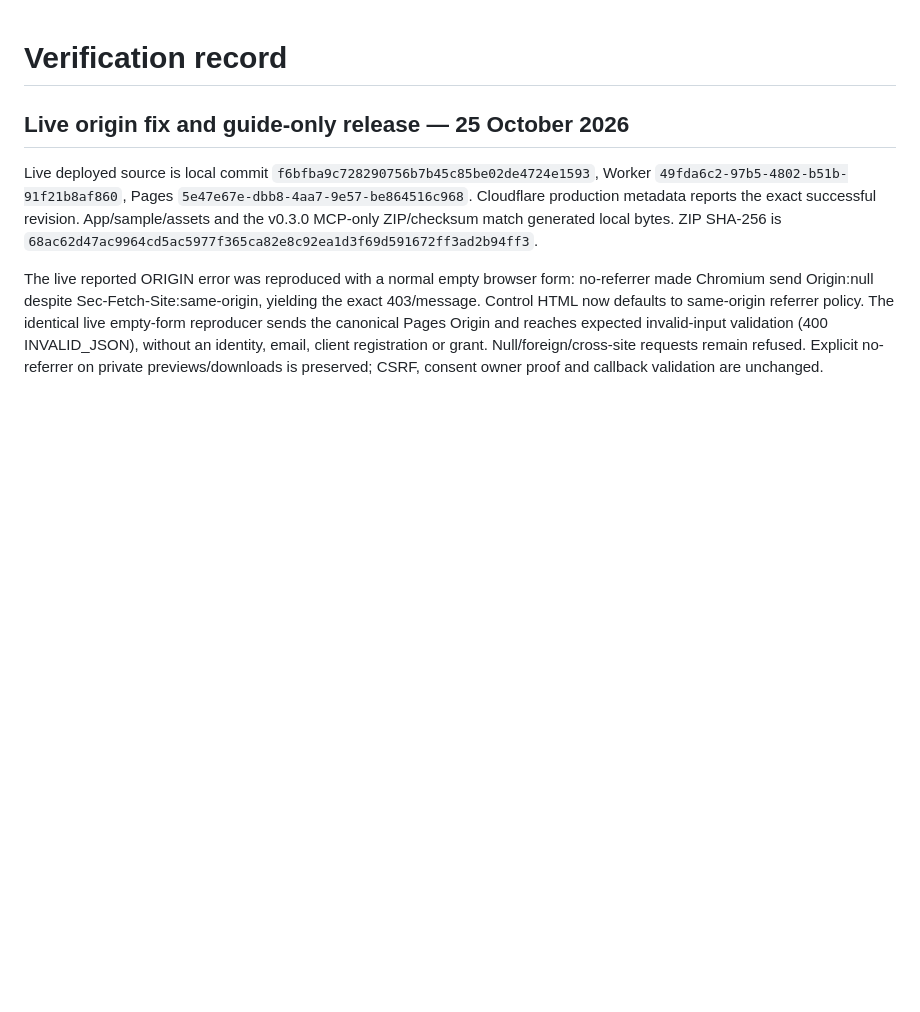
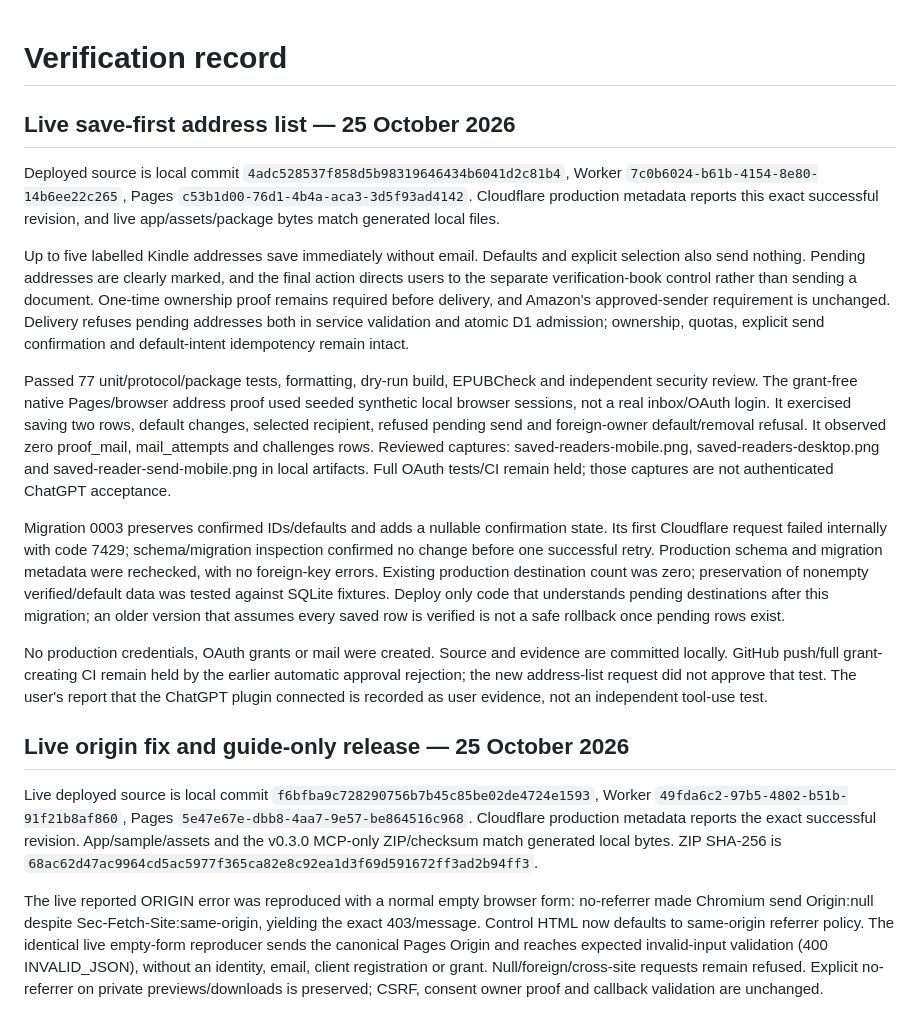
Before and after one commit to timc0y/palim, a Markdown page: docs/verification.md, the part around the change. Drawn GitHub-style; blank space fills up the shorter version.

Commit message:
Record deployed save-first address list and verification boundaries

```diff
--- a/docs/verification.md
+++ b/docs/verification.md
@@ -1,4 +1,16 @@
 # Verification record
+
+## Live save-first address list — 25 October 2026
+
+Deployed source is local commit `4adc528537f858d5b98319646434b6041d2c81b4`, Worker `7c0b6024-b61b-4154-8e80-14b6ee22c265`, Pages `c53b1d00-76d1-4b4a-aca3-3d5f93ad4142`. Cloudflare production metadata reports this exact successful revision, and live app/assets/package bytes match generated local files.
+
+Up to five labelled Kindle addresses save immediately without email. Defaults and explicit selection also send nothing. Pending addresses are clearly marked, and the final action directs users to the separate verification-book control rather than sending a document. One-time ownership proof remains required before delivery, and Amazon's approved-sender requirement is unchanged. Delivery refuses pending addresses both in service validation and atomic D1 admission; ownership, quotas, explicit send confirmation and default-intent idempotency remain intact.
+
+Passed 77 unit/protocol/package tests, formatting, dry-run build, EPUBCheck and independent security review. The grant-free native Pages/browser address proof used seeded synthetic local browser sessions, not a real inbox/OAuth login. It exercised saving two rows, default changes, selected recipient, refused pending send and foreign-owner default/removal refusal. It observed zero proof_mail, mail_attempts and challenges rows. Reviewed captures: saved-readers-mobile.png, saved-readers-desktop.png and saved-reader-send-mobile.png in local artifacts. Full OAuth tests/CI remain held; those captures are not authenticated ChatGPT acceptance.
+
+Migration 0003 preserves confirmed IDs/defaults and adds a nullable confirmation state. Its first Cloudflare request failed internally with code 7429; schema/migration inspection confirmed no change before one successful retry. Production schema and migration metadata were rechecked, with no foreign-key errors. Existing production destination count was zero; preservation of nonempty verified/default data was tested against SQLite fixtures. Deploy only code that understands pending destinations after this migration; an older version that assumes every saved row is verified is not a safe rollback once pending rows exist.
+
+No production credentials, OAuth grants or mail were created. Source and evidence are committed locally. GitHub push/full grant-creating CI remain held by the earlier automatic approval rejection; the new address-list request did not approve that test. The user's report that the ChatGPT plugin connected is recorded as user evidence, not an independent tool-use test.
 
 ## Live origin fix and guide-only release — 25 October 2026
 
```
